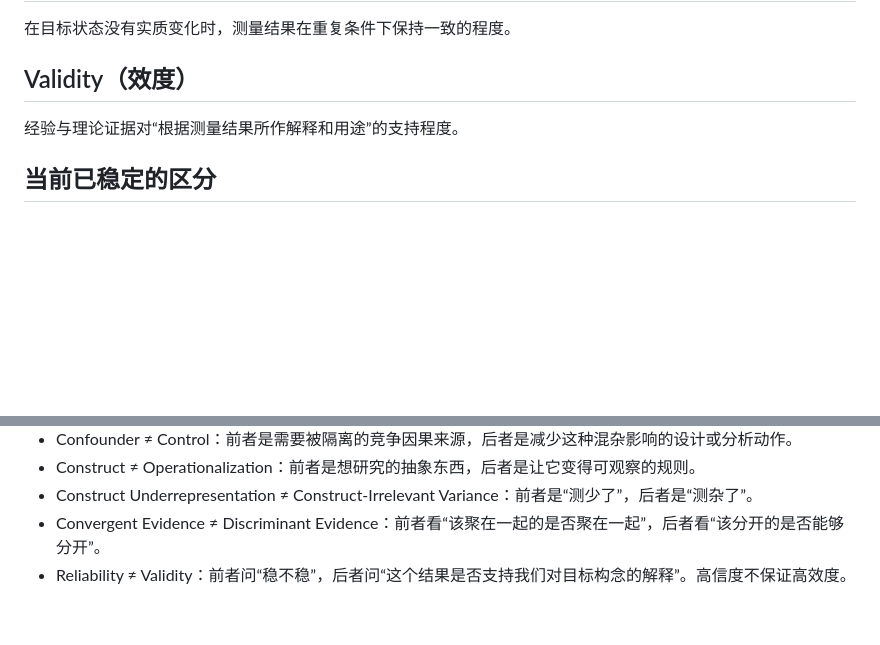
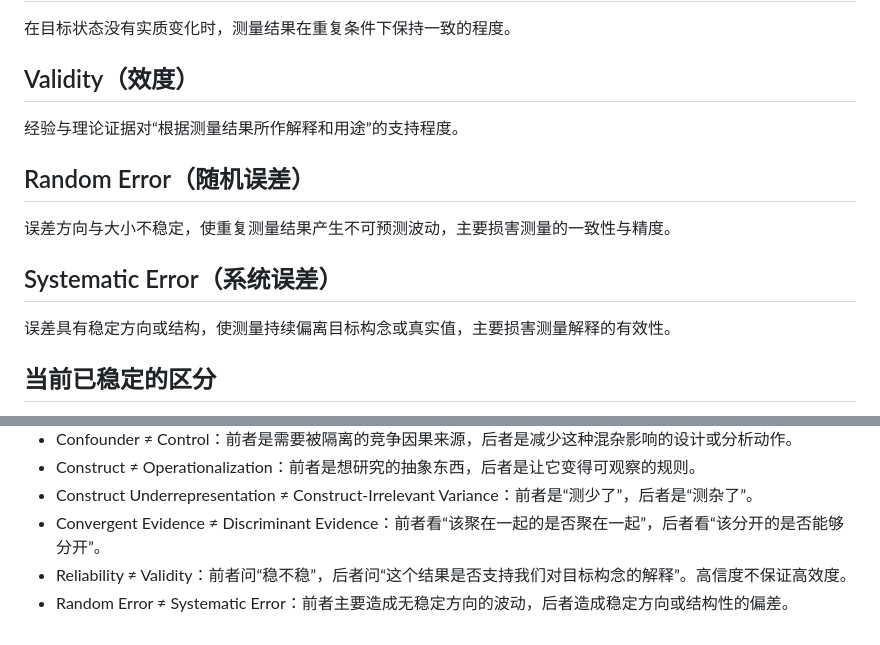
Before and after one commit to Likenoai/knowledge-lab, a Markdown page: learning/question-framing/GLOSSARY.md, 2 parts joined by grey strips. Drawn GitHub-style; blank space fills up the shorter version.

Commit message:
Add random and systematic error concepts

```diff
--- a/learning/question-framing/GLOSSARY.md
+++ b/learning/question-framing/GLOSSARY.md
@@ -65,6 +65,12 @@
 ## Validity（效度）
 经验与理论证据对“根据测量结果所作解释和用途”的支持程度。
 
+## Random Error（随机误差）
+误差方向与大小不稳定，使重复测量结果产生不可预测波动，主要损害测量的一致性与精度。
+
+## Systematic Error（系统误差）
+误差具有稳定方向或结构，使测量持续偏离目标构念或真实值，主要损害测量解释的有效性。
+
 ## 当前已稳定的区分
 - Topic ≠ Question：主题只是研究区域，未必有明确未知。
 - Problem ≠ Question：Problem 描述现实中的麻烦；Question 是针对这个麻烦提出的询问。
@@ -76,3 +82,4 @@
 - Construct Underrepresentation ≠ Construct-Irrelevant Variance：前者是“测少了”，后者是“测杂了”。
 - Convergent Evidence ≠ Discriminant Evidence：前者看“该聚在一起的是否聚在一起”，后者看“该分开的是否能够分开”。
 - Reliability ≠ Validity：前者问“稳不稳”，后者问“这个结果是否支持我们对目标构念的解释”。高信度不保证高效度。
+- Random Error ≠ Systematic Error：前者主要造成无稳定方向的波动，后者造成稳定方向或结构性的偏差。
```
